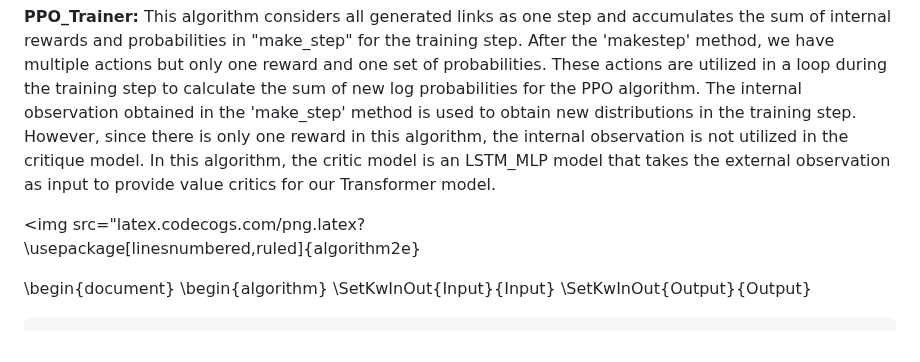
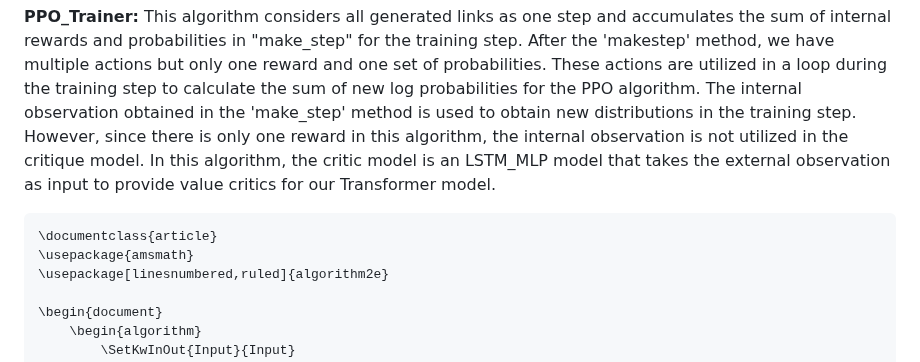
Before and after one commit to ImMohammadHosseini/MKP-RL, a Markdown page: README.md, the part around one of its changes. Drawn GitHub-style.

````diff
--- a/README.md
+++ b/README.md
@@ -57,7 +57,9 @@ Additionally, both algorithms have corresponding critic models, which we will al
 **PPO_Trainer:** This algorithm considers all generated links as one step and accumulates the sum of internal rewards and probabilities in "make_step" for the training step. After the 'makestep' method, we have multiple actions but only one reward and one set of probabilities. These actions are utilized in a loop during the training step to calculate the sum of new log probabilities for the PPO algorithm. The internal observation obtained in the 'make_step' method is used to obtain new distributions in the training step. However, since there is only one reward in this algorithm, the internal observation is not utilized in the critique model. In this algorithm, the critic model is an LSTM_MLP model that takes the external observation as input to provide value critics for our Transformer model.
 
 
-<img src="latex.codecogs.com/png.latex?
+```math
+\documentclass{article}
+\usepackage{amsmath}
 \usepackage[linesnumbered,ruled]{algorithm2e}
 
 \begin{document}
````
Also changed, not shown: other parts of README.md (+1 -1 lines).
